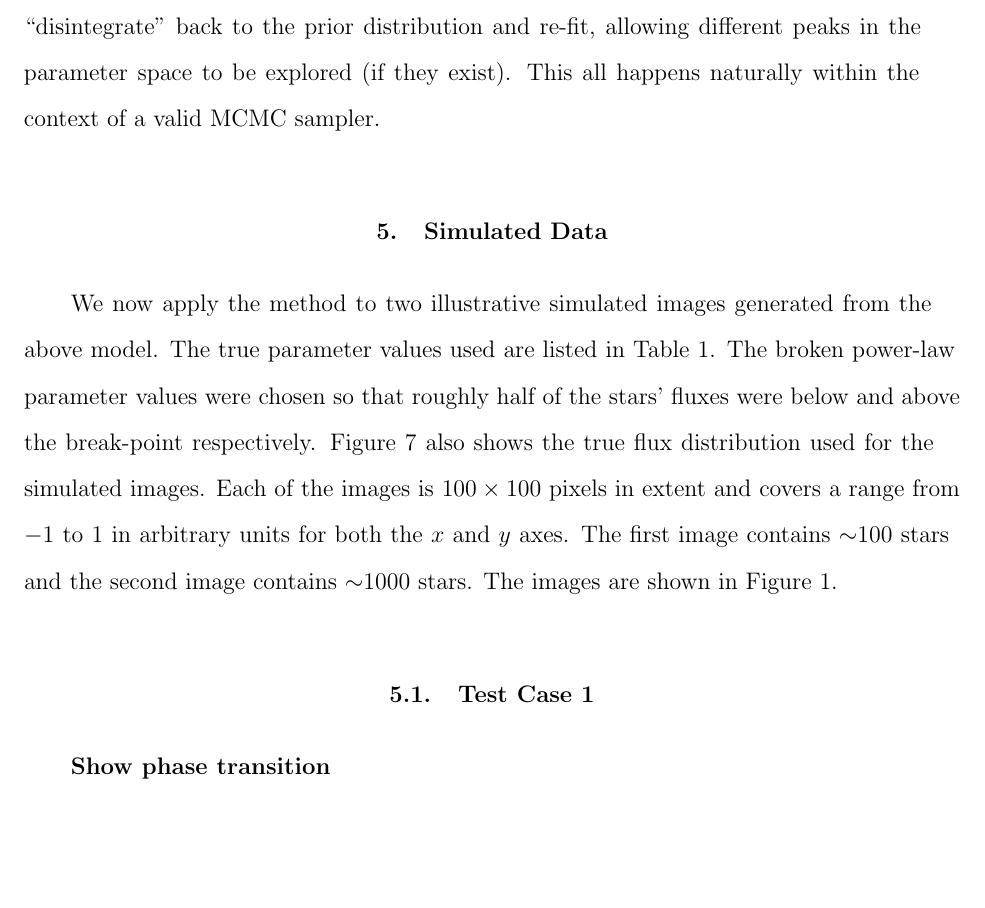
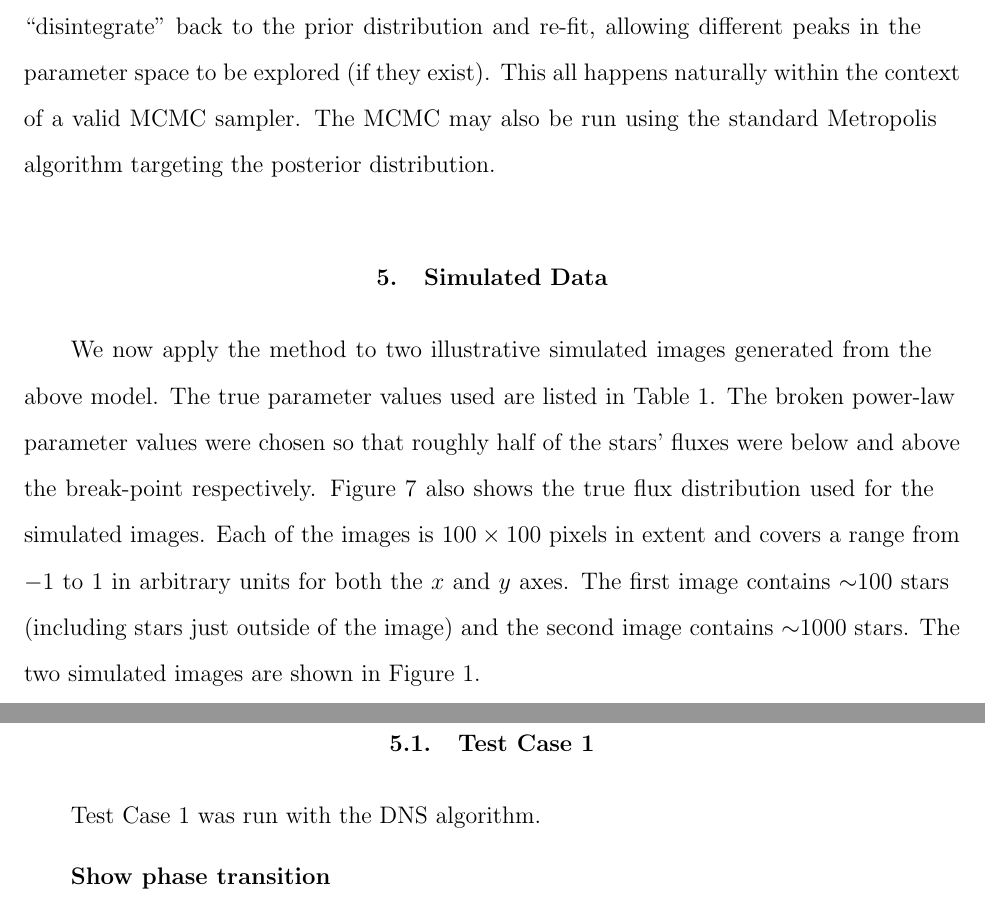
Before and after one commit to dfm/Star-Field, a LaTeX paper (paper/ms.tex): part of page 10 of 19 before the commit and two parts of pages 10 and 12 of 20 after it, the two joined at a grey line, cut so that both start at the same text, the shorter picture padded with empty space. Compiled offline with pdfLaTeX.

Commit message:
Random small edits

```diff
--- a/paper/ms.tex
+++ b/paper/ms.tex
@@ -304,7 +307,8 @@ communication with the prior is maintained: once a catalog is found that
 fits the data, the catalog can ``disintegrate'' back to the prior distribution
 and re-fit, allowing different peaks in the parameter space to be explored
 (if they exist). This all happens naturally within the context of a valid
-MCMC sampler.
+MCMC sampler. The MCMC may also be run using the standard Metropolis algorithm
+targeting the posterior distribution.
 
 \section{Simulated Data}\label{sec:simulated_data}
 We now apply the method to two illustrative simulated images generated from
@@ -315,7 +319,8 @@ respectively. Figure~\ref{fig:powerlaw} also shows the true flux distribution
 used for the simulated images. Each of the images
 is $100 \times 100$ pixels in extent and covers a range from $-1$ to $1$ in
 arbitrary units for both the $x$ and $y$ axes. The first image contains
-$\sim$100 stars and the second image contains $\sim$1000 stars. The images
+$\sim$100 stars (including stars just outside of the image) and the second
+image contains $\sim$1000 stars. The two simulated images
 are shown in Figure~\ref{fig:simulated_data}.
 
 \begin{table}\footnotesize
@@ -354,6 +359,7 @@ Test Case & Parameter & Value \\
 \end{figure}
 
 \subsection{Test Case 1}
+Test Case 1 was run with the DNS algorithm.
 
 \begin{figure}
 \begin{center}
```
Also changed, not shown: paper/ms.tex (11 more changed lines).
